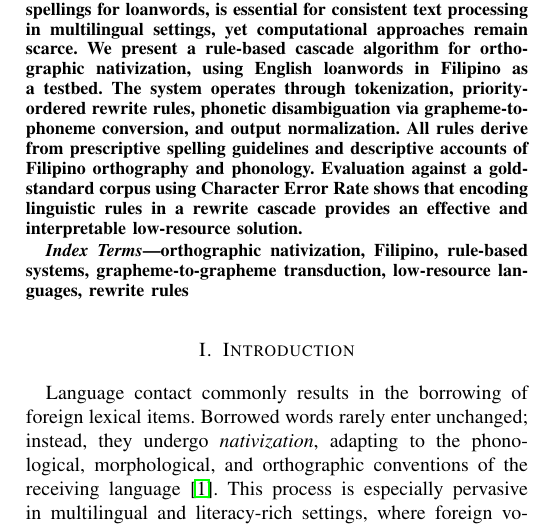
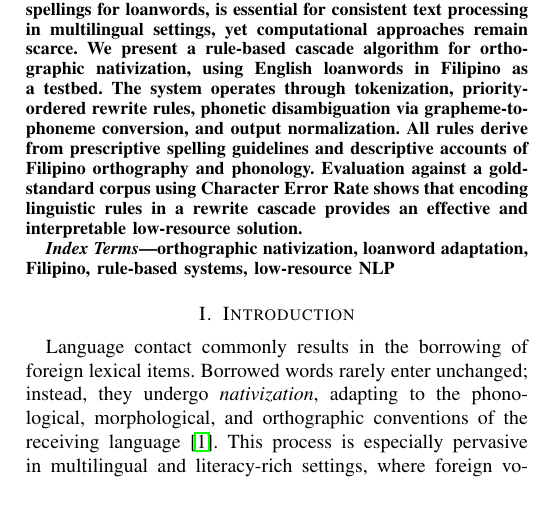
Before and after one commit to Mango-Cats/tagabaybay-docs, a LaTeX paper (paper/main.tex): part of one column of page 1 of 4, cut so that both start at the same text, the shorter picture padded with empty space. Compiled offline with pdfLaTeX.

Commit message:
Update keywords

```diff
--- a/paper/main.tex
+++ b/paper/main.tex
@@ -63,7 +63,11 @@
 \end{abstract}
 
 \begin{IEEEkeywords}
-    orthographic nativization, Filipino, rule-based systems, grapheme-to-grapheme transduction, low-resource languages, rewrite rules
+    orthographic nativization,
+    loanword adaptation,
+    Filipino,
+    rule-based systems,
+    low-resource NLP
 \end{IEEEkeywords}
 
 \input{chapters/introduction.tex}
```
